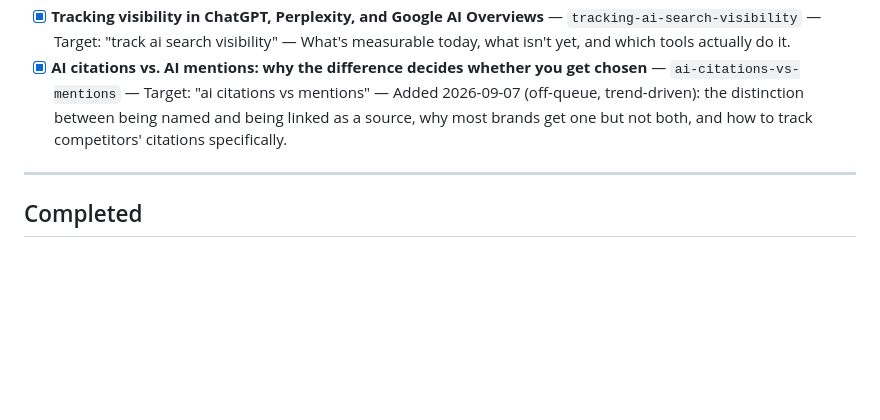
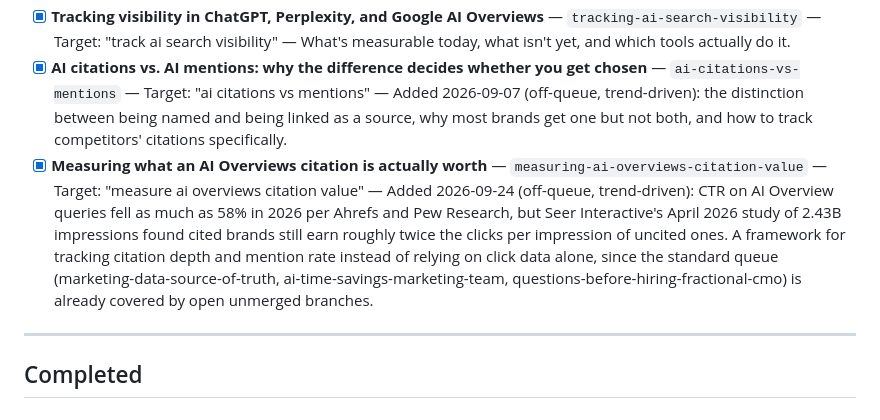
Before and after one commit to AntonioC92/antonio-portfolio-app, a Markdown page: BLOG_TOPICS.md, the part around the change. Rendered like a GitHub page; blank space fills up the shorter version.

Commit message:
Insight: Measuring What an AI Overviews Citation Is Actually Worth

```diff
--- a/BLOG_TOPICS.md
+++ b/BLOG_TOPICS.md
@@ -49,6 +49,7 @@ Mark `[x]` when written and committed. Add new topics at the bottom of each sect
 - [x] **How to structure a webpage so AI answer engines can actually cite it** — `structuring-pages-for-ai-citations` — Target: "how to get cited by ai search" — Concrete on-page patterns: quick-answer blocks, clear heading hierarchy, sourced claims.
 - [x] **Tracking visibility in ChatGPT, Perplexity, and Google AI Overviews** — `tracking-ai-search-visibility` — Target: "track ai search visibility" — What's measurable today, what isn't yet, and which tools actually do it.
 - [x] **AI citations vs. AI mentions: why the difference decides whether you get chosen** — `ai-citations-vs-mentions` — Target: "ai citations vs mentions" — Added 2026-09-07 (off-queue, trend-driven): the distinction between being named and being linked as a source, why most brands get one but not both, and how to track competitors' citations specifically.
+- [x] **Measuring what an AI Overviews citation is actually worth** — `measuring-ai-overviews-citation-value` — Target: "measure ai overviews citation value" — Added 2026-09-24 (off-queue, trend-driven): CTR on AI Overview queries fell as much as 58% in 2026 per Ahrefs and Pew Research, but Seer Interactive's April 2026 study of 2.43B impressions found cited brands still earn roughly twice the clicks per impression of uncited ones. A framework for tracking citation depth and mention rate instead of relying on click data alone, since the standard queue (marketing-data-source-of-truth, ai-time-savings-marketing-team, questions-before-hiring-fractional-cmo) is already covered by open unmerged branches.
 
 ---
 
```
Also changed, not shown: 1 other file.
